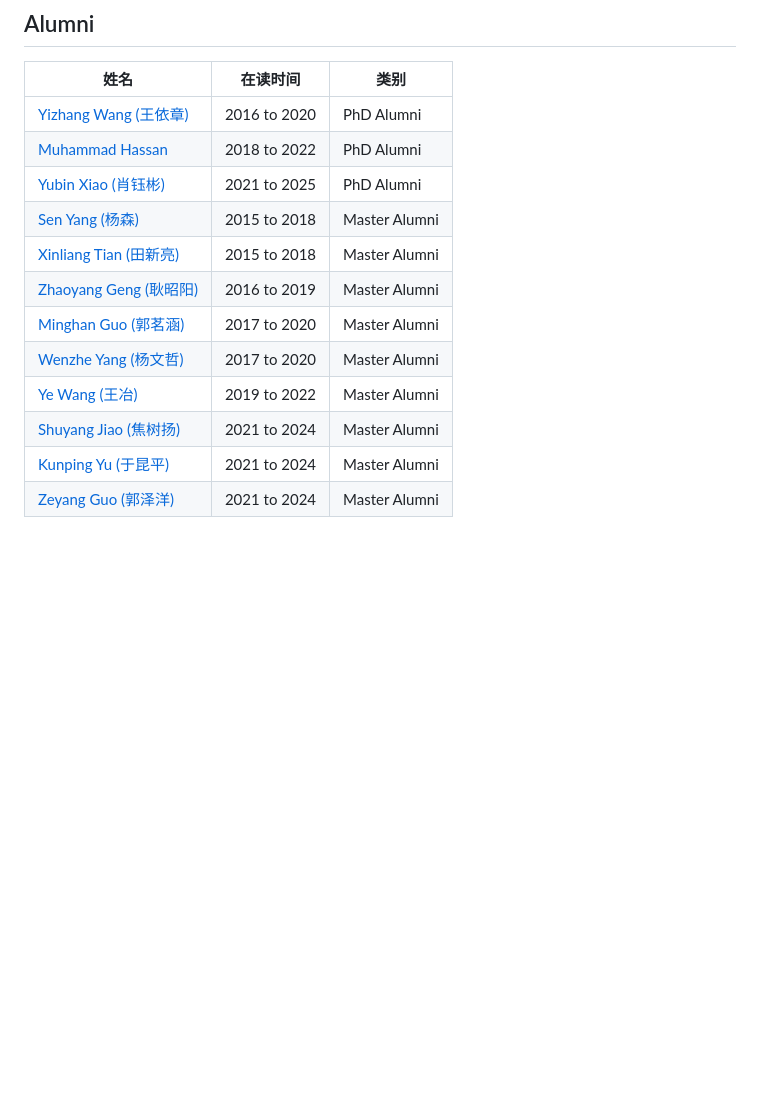
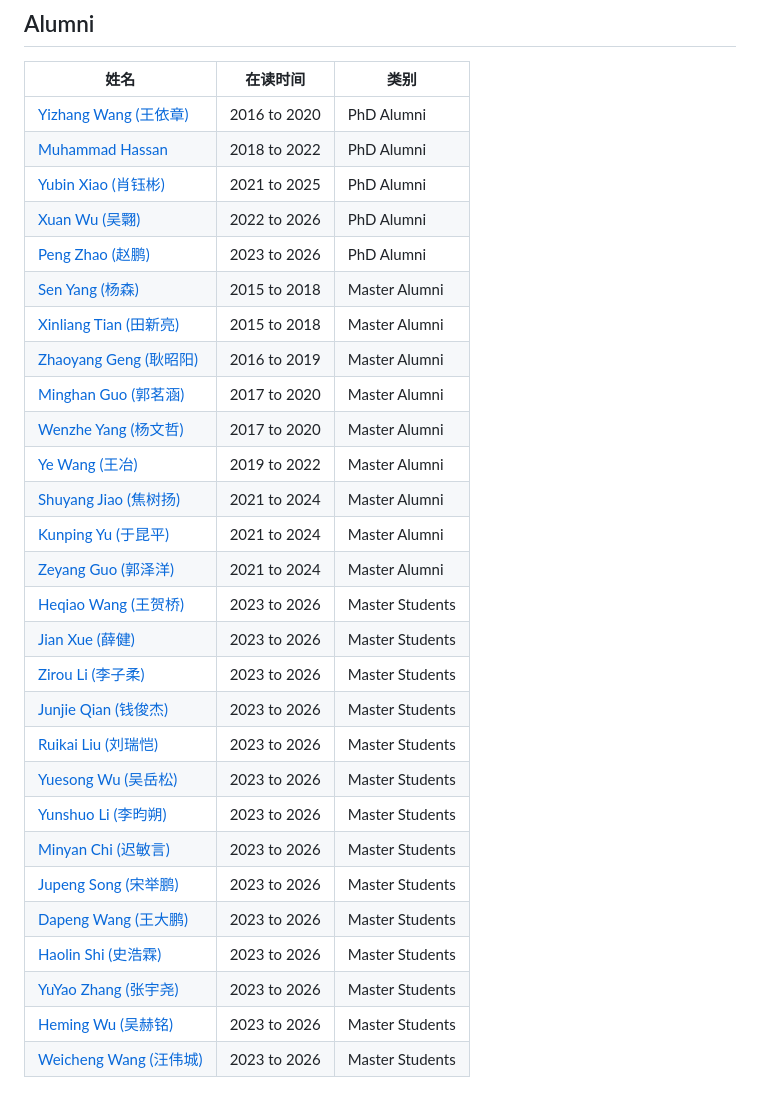
Before and after one commit to jlu-neo-lab/jlu-neo-lab.github.io, a Markdown page: MEMBERS.md, the part around one of its changes. Rendered like a GitHub page; blank space fills up the shorter version.

```diff
--- a/MEMBERS.md
+++ b/MEMBERS.md
@@ -93,6 +78,8 @@
 | [Yizhang Wang (王依章)](static/avator/default.jpg) | 2016 to 2020 | PhD Alumni |
 | [Muhammad Hassan](static/avator/muhammad.jpg) | 2018 to 2022 | PhD Alumni |
 | [Yubin Xiao (肖钰彬)](static/avator/xiaoyubin.jpg) | 2021 to 2025 | PhD Alumni |
+| [Xuan Wu (吴翾)](static/avator/default.jpg) | 2022 to 2026 | PhD Alumni |
+| [Peng Zhao (赵鹏)](static/avator/default.jpg) | 2023 to 2026 | PhD Alumni |
 | [Sen Yang (杨森)](static/avator/default.jpg) | 2015 to 2018 | Master Alumni |
 | [Xinliang Tian (田新亮)](static/avator/default.jpg) | 2015 to 2018 | Master Alumni |
 | [Zhaoyang Geng (耿昭阳)](static/avator/default.jpg) | 2016 to 2019 | Master Alumni |
@@ -102,3 +89,17 @@
 | [Shuyang Jiao (焦树扬)](static/avator/default.jpg) | 2021 to 2024 | Master Alumni |
 | [Kunping Yu (于昆平)](static/avator/default.jpg) | 2021 to 2024 | Master Alumni |
 | [Zeyang Guo (郭泽洋)](static/avator/default.jpg) | 2021 to 2024 | Master Alumni |
+| [Heqiao Wang (王贺桥)](static/avator/wangheqiao.jpg) | 2023 to 2026 | Master Students |
+| [Jian Xue (薛健)](static/avator/default.jpg) | 2023 to 2026 | Master Students |
+| [Zirou Li (李子柔)](static/avator/lizirou.jpg) | 2023 to 2026 | Master Students |
+| [Junjie Qian (钱俊杰)](static/avator/qianjunjie.jpg) | 2023 to 2026 | Master Students |
+| [Ruikai Liu (刘瑞恺)](static/avator/default.jpg) | 2023 to 2026 | Master Students |
+| [Yuesong Wu (吴岳松)](static/avator/wuyuesong.jpg) | 2023 to 2026 | Master Students |
+| [Yunshuo Li (李昀朔)](static/avator/default.jpg) | 2023 to 2026 | Master Students |
+| [Minyan Chi (迟敏言)](static/avator/default.jpg) | 2023 to 2026 | Master Students |
+| [Jupeng Song (宋举鹏)](static/avator/default.jpg) | 2023 to 2026 | Master Students |
+| [Dapeng Wang (王大鹏)](static/avator/default.jpg) | 2023 to 2026 | Master Students |
+| [Haolin Shi (史浩霖)](static/avator/shihaolin.jpg) | 2023 to 2026 | Master Students |
+| [YuYao Zhang (张宇尧)](static/avator/zhangyuyao.jpg) | 2023 to 2026 | Master Students |
+| [Heming Wu (吴赫铭)](static/avator/default.jpg) | 2023 to 2026 | Master Students |
+| [Weicheng Wang (汪伟城)](static/avator/default.jpg) | 2023 to 2026 | Master Students |
```
Also changed, not shown: other parts of MEMBERS.md (+3 -18 lines).
